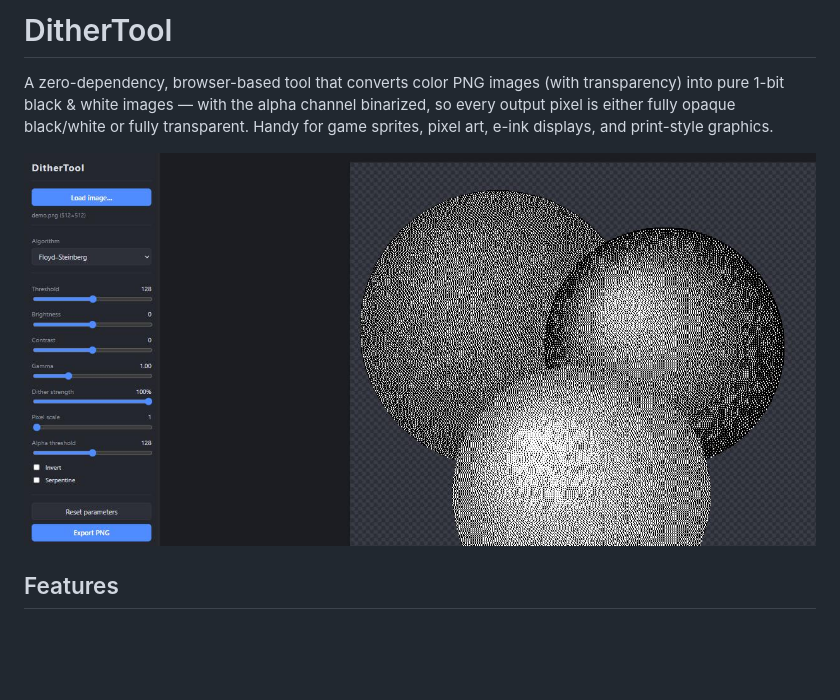
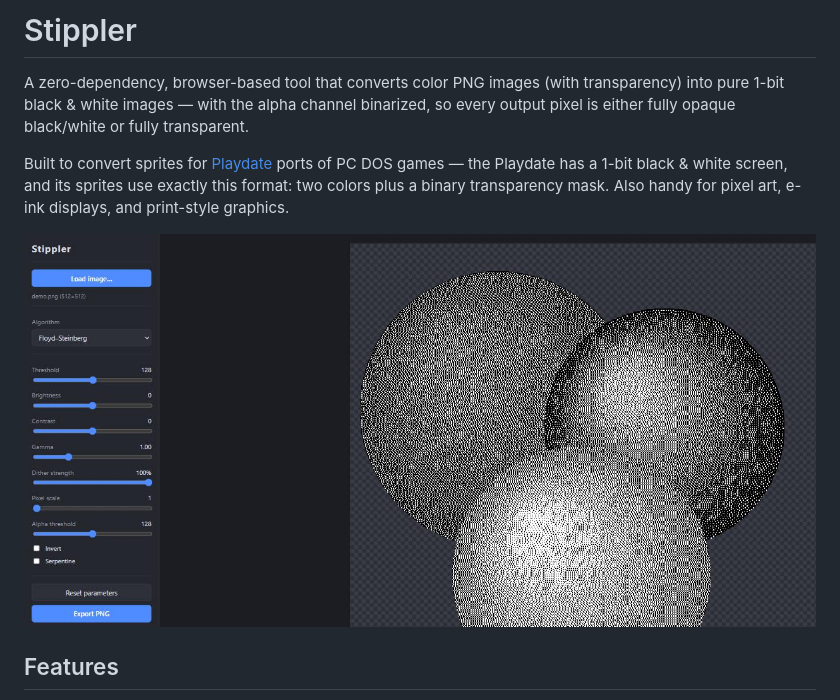
Before and after one commit to tosiabunio/Stippler, a Markdown page: README.md, the part around the change. Rendered like a GitHub page; pictures changed too: docs/screenshot.jpg; blank space fills up the shorter version.

Commit message:
Rename to Stippler; document Playdate sprite-conversion use case
Co-Authored-By: Claude Fable 5 <noreply@anthropic.com>

```diff
--- a/README.md
+++ b/README.md
@@ -1,8 +1,10 @@
-# DitherTool
+# Stippler
 
-A zero-dependency, browser-based tool that converts color PNG images (with transparency) into pure 1-bit black & white images — with the alpha channel binarized, so every output pixel is either fully opaque black/white or fully transparent. Handy for game sprites, pixel art, e-ink displays, and print-style graphics.
+A zero-dependency, browser-based tool that converts color PNG images (with transparency) into pure 1-bit black & white images — with the alpha channel binarized, so every output pixel is either fully opaque black/white or fully transparent.
 
-![DitherTool screenshot](docs/screenshot.jpg)
+Built to convert sprites for [Playdate](https://play.date/) ports of PC DOS games — the Playdate has a 1-bit black & white screen, and its sprites use exactly this format: two colors plus a binary transparency mask. Also handy for pixel art, e-ink displays, and print-style graphics.
+
+![Stippler screenshot](docs/screenshot.jpg)
 
 ## Features
 
```
Also changed, not shown: 1 other file.
